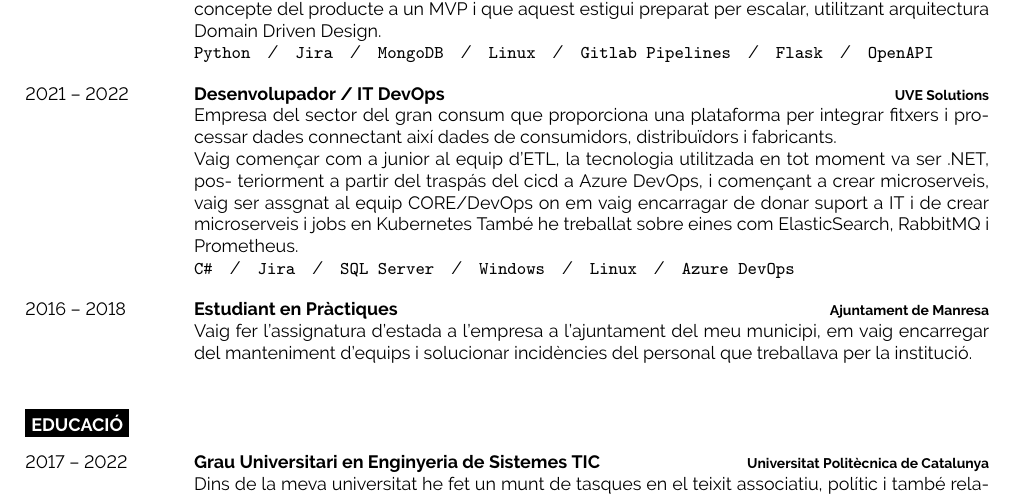
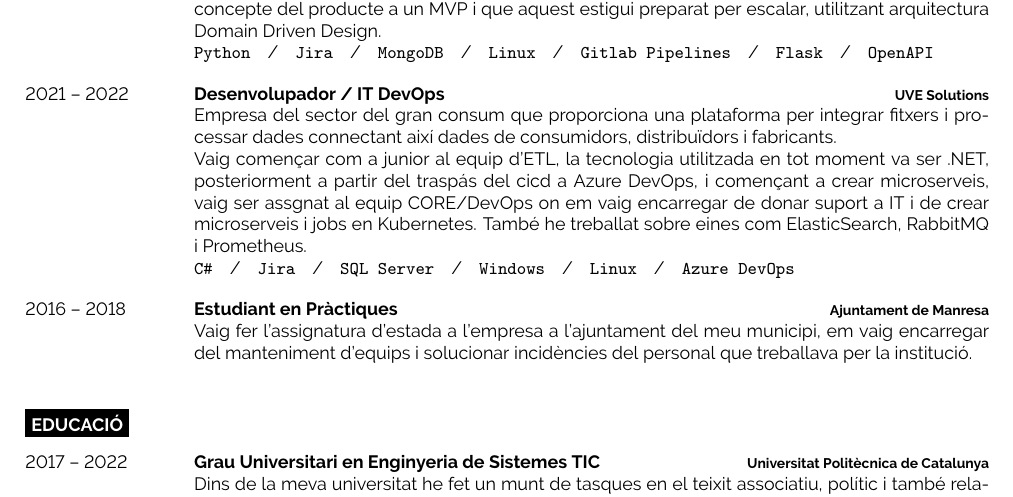
Before and after one commit to alvaromellado/alvaro-cv, a LaTeX CV (Català/CV_ALVARO_MELLADO_CEREZO_CATALA/main.tex): part of page 1 of 2, cut so that both start at the same text. Compiled offline with pdfLaTeX.

Commit message:
CV Català actualitzat

```diff
--- a/Català/CV_ALVARO_MELLADO_CEREZO_CATALA/main.tex
+++ b/Català/CV_ALVARO_MELLADO_CEREZO_CATALA/main.tex
@@ -122,10 +122,9 @@
 		{Empresa del sector del gran consum que proporciona una plataforma per integrar fitxers i
 		processar dades connectant així dades de consumidors, distribuïdors i fabricants.
 
-		Vaig començar com a junior al equip d’ETL, la tecnologia utilitzada en tot moment va ser .NET, pos-
-		teriorment a partir del traspás del cicd a Azure DevOps, i començant a crear microserveis, vaig ser
-		assgnat al equip CORE/DevOps on em vaig encarragar de donar suport a IT i de crear microserveis
-		i jobs en Kubernetes
+		Vaig començar com a junior al equip d’ETL, la tecnologia utilitzada en tot moment va ser .NET, posteriorment a partir del traspás del cicd a Azure DevOps, i començant a crear microserveis, vaig ser
+		assgnat al equip CORE/DevOps on em vaig encarregar de donar suport a IT i de crear microserveis
+		i jobs en Kubernetes.
 		També he treballat sobre eines com ElasticSearch, RabbitMQ i Prometheus.
 
 		\\ \texttt{C\#}\slashsep\texttt{Jira}\slashsep\texttt{SQL Server}\slashsep\texttt{Windows}\slashsep\texttt{Linux}\slashsep\texttt{Azure DevOps}}
```
